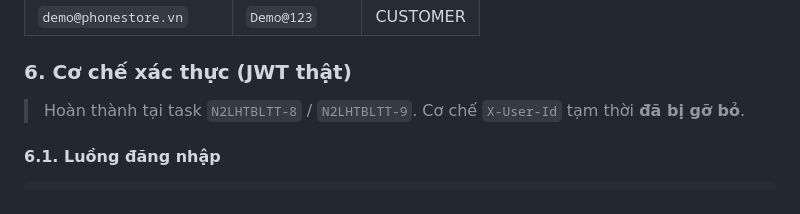
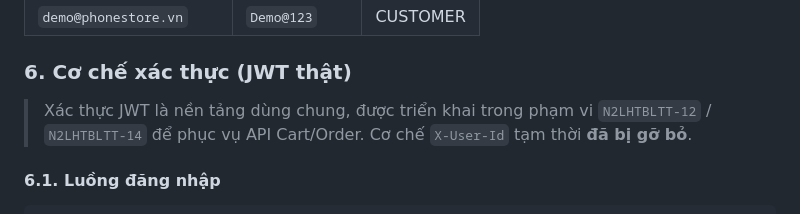
Before and after one commit to ndmanh0612/Nhom2-Lazy-Hethongbanletructuyen, a Markdown page: README.md, the part around the change. GitHub-like rendering.

Commit message:
docs(readme): chinh attribution xac thuc JWT ve pham vi N2LHTBLTT-12 va N2LHTBLTT-14
Co-authored-by: Cursor <cursoragent@cursor.com>

```diff
--- a/README.md
+++ b/README.md
@@ -110,7 +110,7 @@ Dữ liệu mẫu được seed tự động khi app khởi động ở môi tr
 
 ### 6. Cơ chế xác thực (JWT thật)
 
-> Hoàn thành tại task `N2LHTBLTT-8` / `N2LHTBLTT-9`. Cơ chế `X-User-Id` tạm thời **đã bị gỡ bỏ**.
+> Xác thực JWT là nền tảng dùng chung, được triển khai trong phạm vi `N2LHTBLTT-12` / `N2LHTBLTT-14` để phục vụ API Cart/Order. Cơ chế `X-User-Id` tạm thời **đã bị gỡ bỏ**.
 
 #### 6.1. Luồng đăng nhập
 
```
